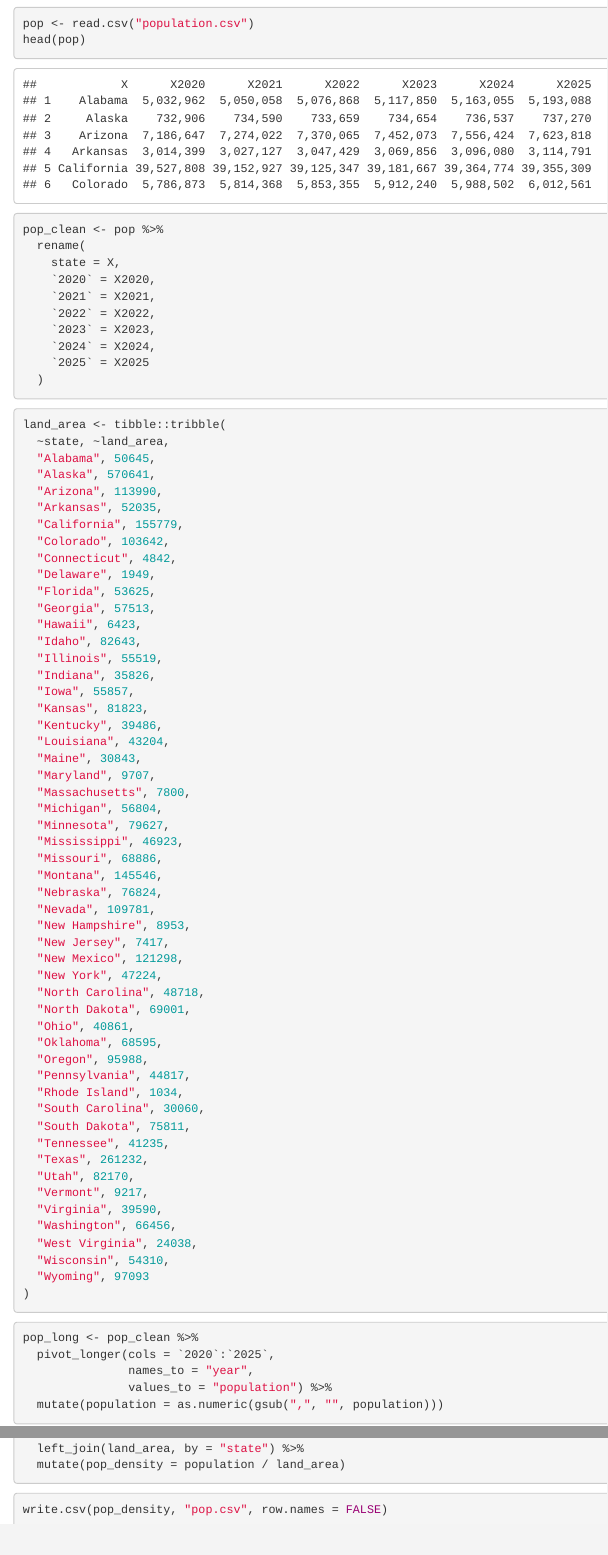
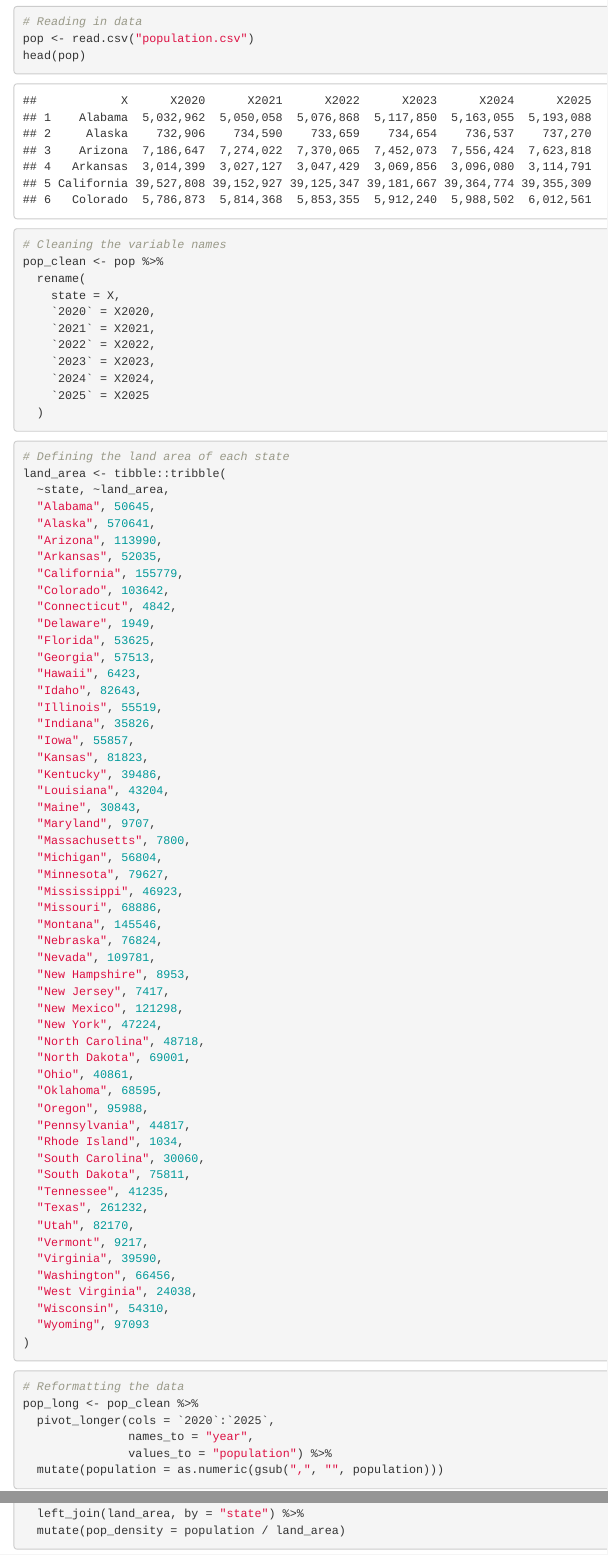
Before and after one commit to correptius/Historical-Unemployment-Capstone-2026, an R Markdown document (ingestion/notebooks/Data Cleaning - Population.Rmd): the page in a window 1100 px wide, from 400 px down before the commit and from 420 px down after it, and a second part further down, joined at a grey line. Rendered offline with R 4.5, knitr and Pandoc, with nearby package versions.

Commit message:
Add files via upload

````diff
--- a/ingestion/notebooks/Data Cleaning - Population.Rmd
+++ b/ingestion/notebooks/Data Cleaning - Population.Rmd
@@ -14,11 +15,13 @@
 ```
 
 ```{r}
+# Reading in data
 pop <- read.csv("population.csv")
 head(pop)
 ```
 
 ```{r}
+# Cleaning the variable names
 pop_clean <- pop %>%
   rename(
     state = X,
@@ -32,6 +35,7 @@
 ```
 
 ```{r}
+# Defining the land area of each state
 land_area <- tibble::tribble(
   ~state, ~land_area,
   "Alabama", 50645,
@@ -88,6 +92,7 @@
 ```
 
 ```{r}
+# Reformatting the data
 pop_long <- pop_clean %>%
   pivot_longer(cols = `2020`:`2025`,
                names_to = "year",
````
Also changed, not shown: ingestion/notebooks/Data Cleaning - Population.Rmd (3 more changed lines).
